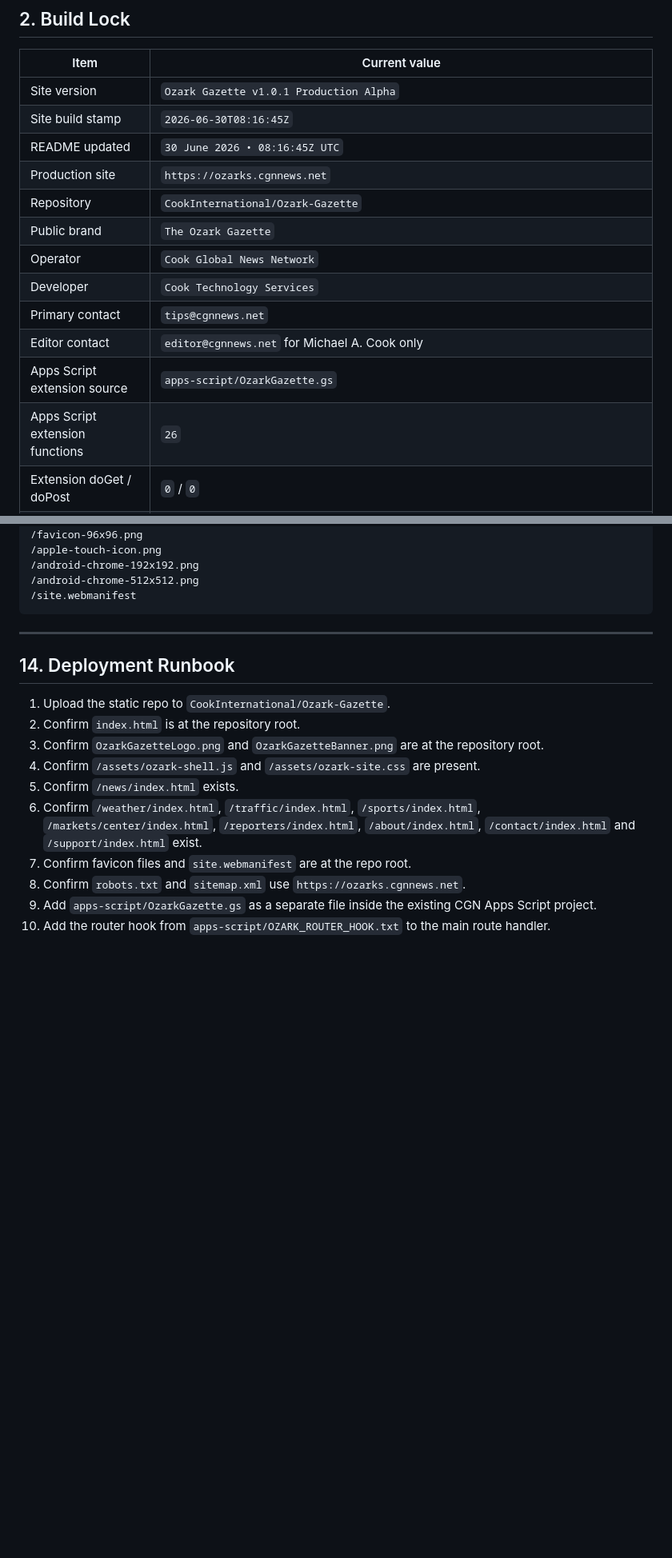
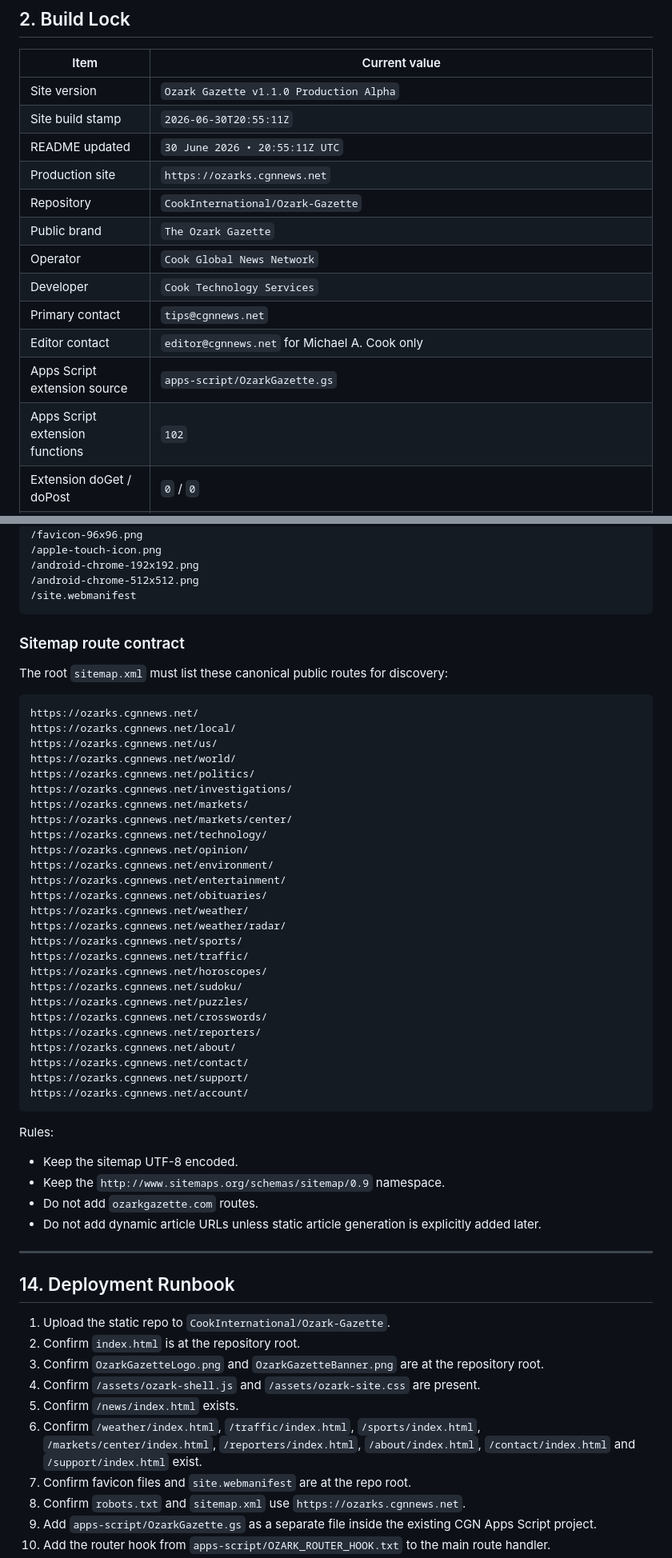
Before and after one commit to CookInternational/Ozark-Gazette, a Markdown page: README.md, 2 parts joined by grey strips. Shown at 80% size. GitHub-like rendering; blank space fills up the shorter version.

Commit message:
Update README v1.1.0

````diff
--- a/README.md
+++ b/README.md
@@ -79,9 +93,9 @@ Technical explanation: the static repo renders pages from HTML, CSS and JavaScri
 
 | Item | Current value |
 |---|---|
-| Site version | `Ozark Gazette v1.0.1 Production Alpha` |
-| Site build stamp | `2026-06-30T08:16:45Z` |
-| README updated | `30 June 2026 • 08:16:45Z UTC` |
+| Site version | `Ozark Gazette v1.1.0 Production Alpha` |
+| Site build stamp | `2026-06-30T20:55:11Z` |
+| README updated | `30 June 2026 • 20:55:11Z UTC` |
 | Production site | `https://ozarks.cgnnews.net` |
 | Repository | `CookInternational/Ozark-Gazette` |
 | Public brand | `The Ozark Gazette` |
@@ -90,7 +104,7 @@ Technical explanation: the static repo renders pages from HTML, CSS and JavaScri
 | Primary contact | `tips@cgnnews.net` |
 | Editor contact | `editor@cgnnews.net` for Michael A. Cook only |
 | Apps Script extension source | `apps-script/OzarkGazette.gs` |
-| Apps Script extension functions | `26` |
+| Apps Script extension functions | `102` |
 | Extension doGet / doPost | `0` / `0` |
 | Duplicate extension functions | `0` |
 | Apps Script Web App URL | `https://script.google.com/macros/s/AKfycbx41mQg-Ine3XZ-VrMI_SaQn4_K6cDQHA0cBFyGPgupu_edNFoNRjSLv2hoSe_bOytt/exec` |
@@ -738,6 +752,46 @@ Required icon files:
 /android-chrome-512x512.png
 /site.webmanifest
 ```
+### Sitemap route contract
+
+The root `sitemap.xml` must list these canonical public routes for discovery:
+
+```text
+https://ozarks.cgnnews.net/
+https://ozarks.cgnnews.net/local/
+https://ozarks.cgnnews.net/us/
+https://ozarks.cgnnews.net/world/
+https://ozarks.cgnnews.net/politics/
+https://ozarks.cgnnews.net/investigations/
+https://ozarks.cgnnews.net/markets/
+https://ozarks.cgnnews.net/markets/center/
+https://ozarks.cgnnews.net/technology/
+https://ozarks.cgnnews.net/opinion/
+https://ozarks.cgnnews.net/environment/
+https://ozarks.cgnnews.net/entertainment/
+https://ozarks.cgnnews.net/obituaries/
+https://ozarks.cgnnews.net/weather/
+https://ozarks.cgnnews.net/weather/radar/
+https://ozarks.cgnnews.net/sports/
+https://ozarks.cgnnews.net/traffic/
+https://ozarks.cgnnews.net/horoscopes/
+https://ozarks.cgnnews.net/sudoku/
+https://ozarks.cgnnews.net/puzzles/
+https://ozarks.cgnnews.net/crosswords/
+https://ozarks.cgnnews.net/reporters/
+https://ozarks.cgnnews.net/about/
+https://ozarks.cgnnews.net/contact/
+https://ozarks.cgnnews.net/support/
+https://ozarks.cgnnews.net/account/
+```
+
+Rules:
+
+- Keep the sitemap UTF-8 encoded.
+- Keep the `http://www.sitemaps.org/schemas/sitemap/0.9` namespace.
+- Do not add `ozarkgazette.com` routes.
+- Do not add dynamic article URLs unless static article generation is explicitly added later.
+
 
 ---
 
````
Also changed, not shown: other parts of README.md (+27 -12 lines).
